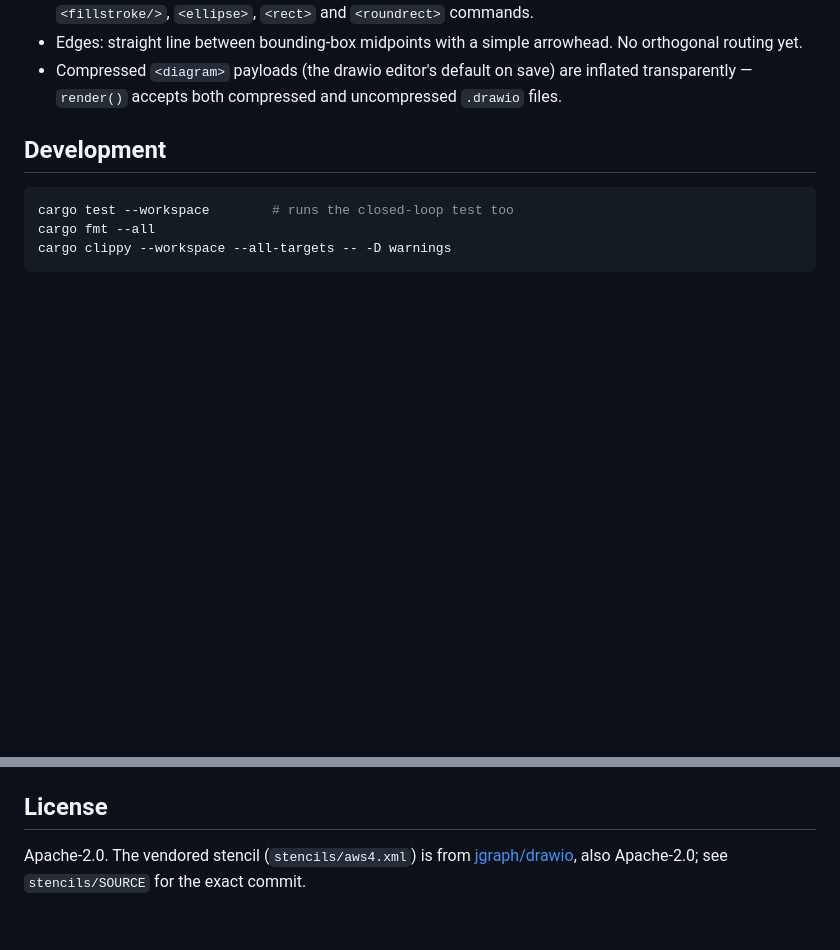
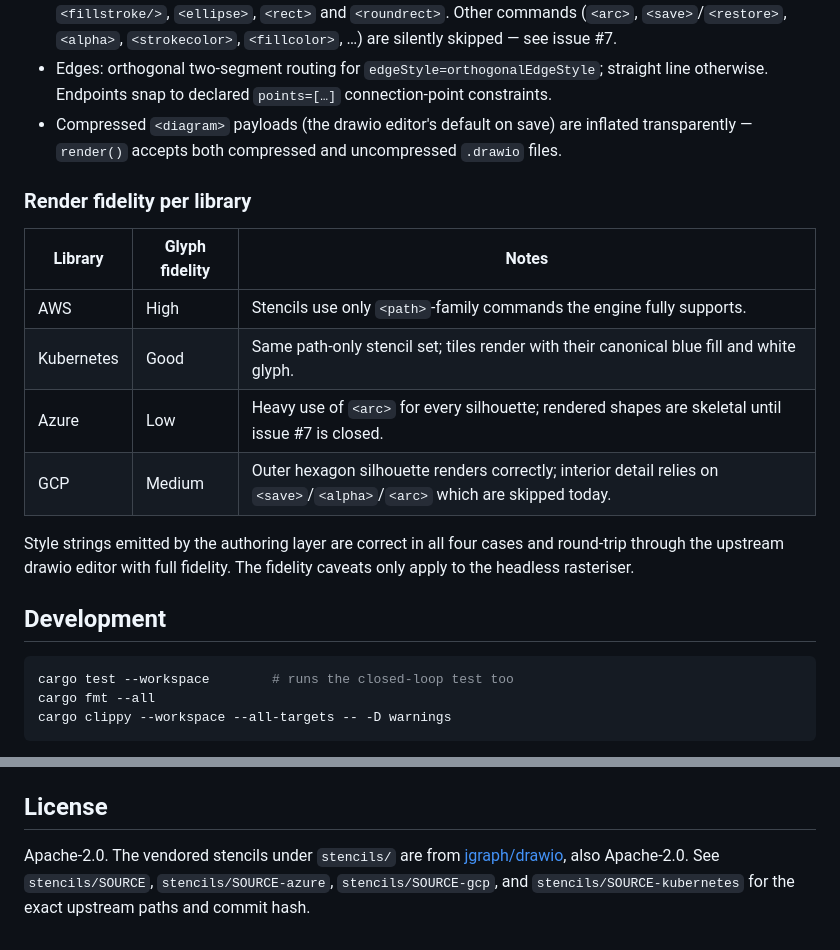
Before and after one commit to mvhenten/drawio-headless, a Markdown page: README.md, 2 parts joined by grey strips. GitHub-like rendering; blank space fills up the shorter version.

```diff
--- a/README.md
+++ b/README.md
@@ -73,10 +100,26 @@ Authoring via the CLI is not in scope for v0.
   `<quad>`, `<close/>`, `<fill/>`, `<stroke/>`, `<fillstroke/>`,
-  `<ellipse>`, `<rect>` and `<roundrect>` commands.
-- Edges: straight line between bounding-box midpoints with a simple
-  arrowhead. No orthogonal routing yet.
+  `<ellipse>`, `<rect>` and `<roundrect>`. Other commands (`<arc>`,
+  `<save>`/`<restore>`, `<alpha>`, `<strokecolor>`, `<fillcolor>`, …)
+  are silently skipped — see issue #7.
+- Edges: orthogonal two-segment routing for
+  `edgeStyle=orthogonalEdgeStyle`; straight line otherwise. Endpoints
+  snap to declared `points=[…]` connection-point constraints.
 - Compressed `<diagram>` payloads (the drawio editor's default on save)
   are inflated transparently — `render()` accepts both compressed and
   uncompressed `.drawio` files.
+
+### Render fidelity per library
+
+| Library | Glyph fidelity | Notes |
+| ------- | -------------- | ----- |
+| AWS     | High            | Stencils use only `<path>`-family commands the engine fully supports. |
+| Kubernetes | Good         | Same path-only stencil set; tiles render with their canonical blue fill and white glyph. |
+| Azure   | Low             | Heavy use of `<arc>` for every silhouette; rendered shapes are skeletal until issue #7 is closed. |
+| GCP     | Medium          | Outer hexagon silhouette renders correctly; interior detail relies on `<save>`/`<alpha>`/`<arc>` which are skipped today. |
+
+Style strings emitted by the authoring layer are correct in all four
+cases and round-trip through the upstream drawio editor with full
+fidelity. The fidelity caveats only apply to the headless rasteriser.
 
 ## Development
 
@@ -106,6 +149,8 @@ artifact location.
 
 ## License
 
-Apache-2.0. The vendored stencil (`stencils/aws4.xml`) is from
-[jgraph/drawio](https://github.com/jgraph/drawio), also Apache-2.0;
-see `stencils/SOURCE` for the exact commit.
+Apache-2.0. The vendored stencils under `stencils/` are from
+[jgraph/drawio](https://github.com/jgraph/drawio), also Apache-2.0.
+See `stencils/SOURCE`, `stencils/SOURCE-azure`, `stencils/SOURCE-gcp`,
+and `stencils/SOURCE-kubernetes` for the exact upstream paths and
+commit hash.
```
Also changed, not shown: other parts of README.md (+48 -21 lines).
